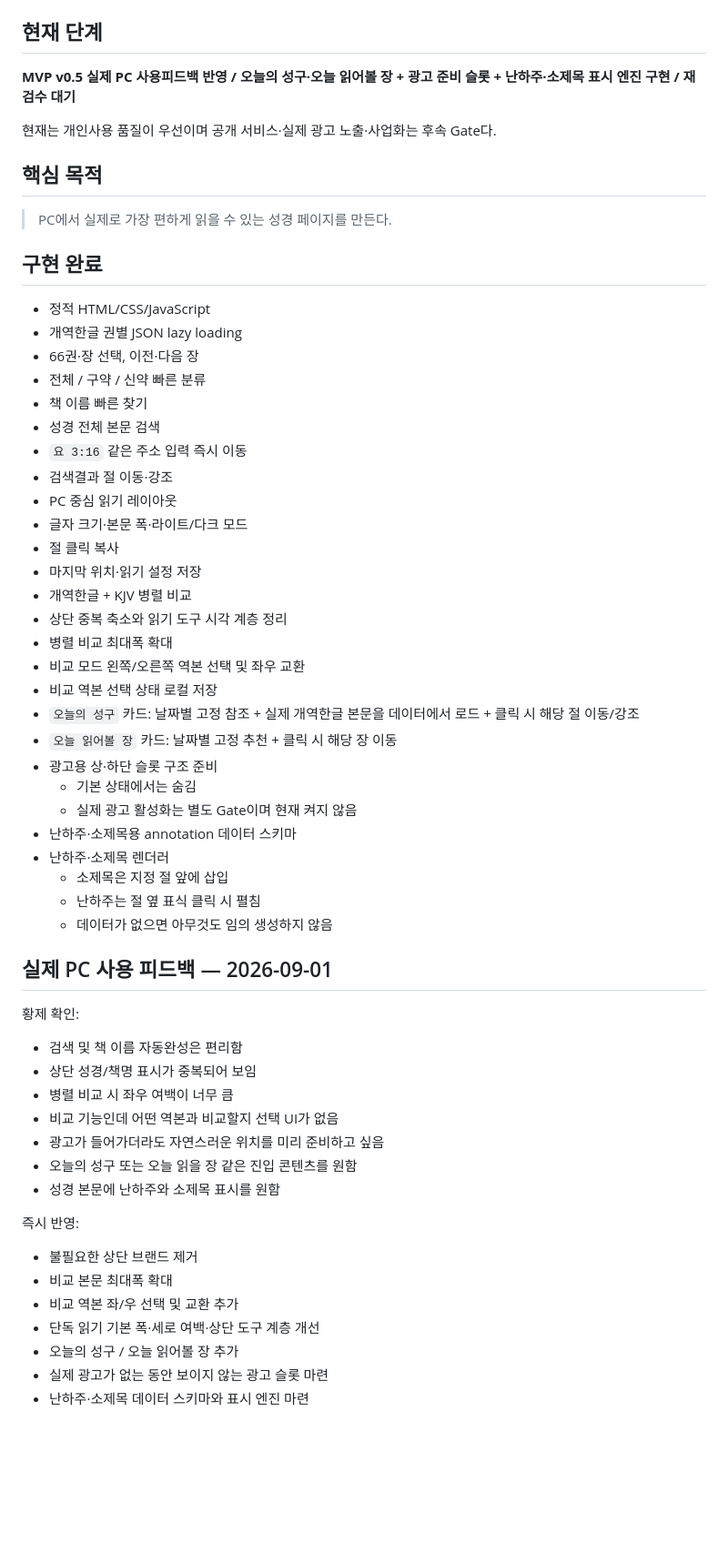
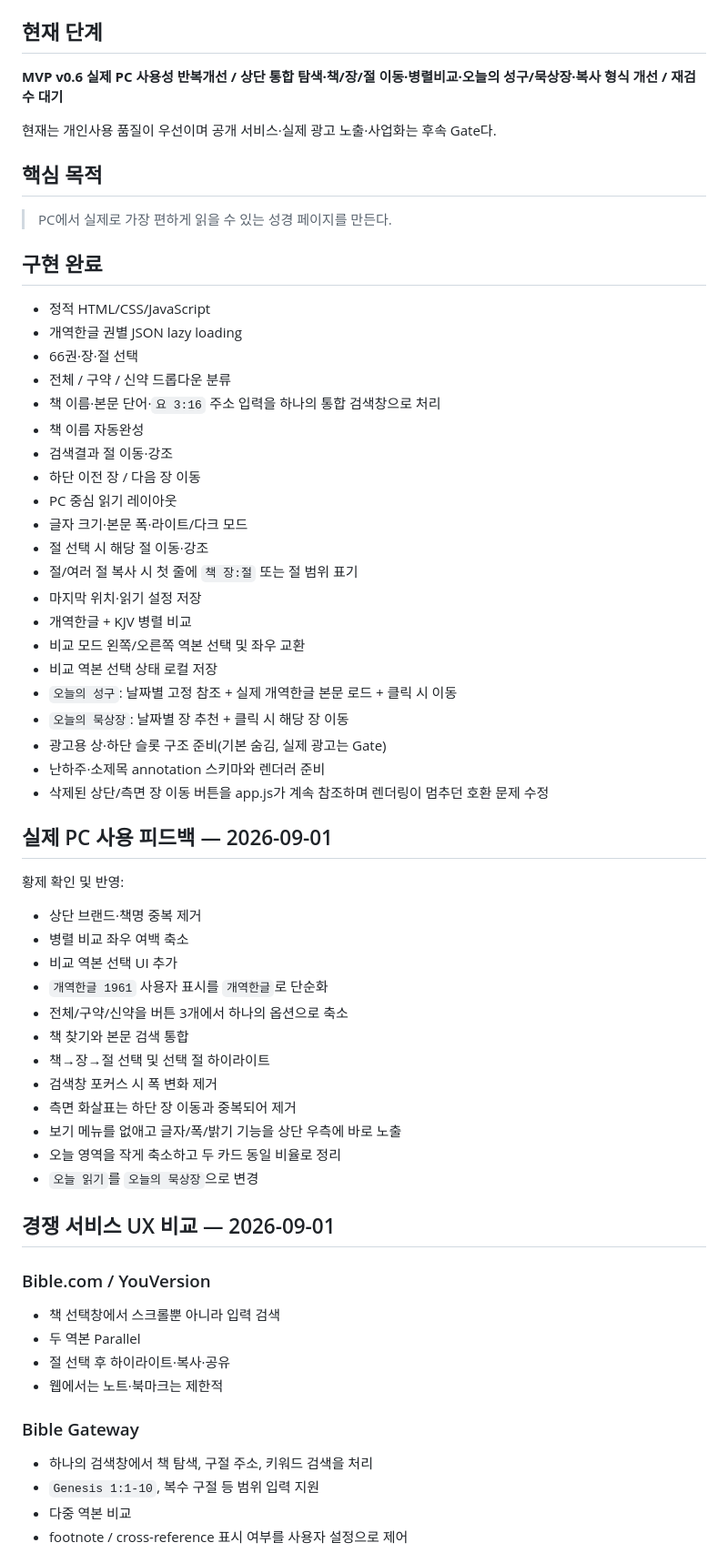
Before and after one commit to gsh4124-cyber/bible-reader, a Markdown page: PROJECT_STATUS.md, the part around one of its changes. Shown at 91% size. Rendered like a GitHub page; blank space fills up the shorter version.

```diff
--- a/PROJECT_STATUS.md
+++ b/PROJECT_STATUS.md
@@ -8,7 +8,7 @@
 
 ## 현재 단계
 
-**MVP v0.5 실제 PC 사용피드백 반영 / 오늘의 성구·오늘 읽어볼 장 + 광고 준비 슬롯 + 난하주·소제목 표시 엔진 구현 / 재검수 대기**
+**MVP v0.6 실제 PC 사용성 반복개선 / 상단 통합 탐색·책/장/절 이동·병렬비교·오늘의 성구/묵상장·복사 형식 개선 / 재검수 대기**
 
 현재는 개인사용 품질이 우선이며 공개 서비스·실제 광고 노출·사업화는 후속 Gate다.
 
@@ -20,48 +20,53 @@
 
 - 정적 HTML/CSS/JavaScript
 - 개역한글 권별 JSON lazy loading
-- 66권·장 선택, 이전·다음 장
-- 전체 / 구약 / 신약 빠른 분류
-- 책 이름 빠른 찾기
-- 성경 전체 본문 검색
-- `요 3:16` 같은 주소 입력 즉시 이동
+- 66권·장·절 선택
+- 전체 / 구약 / 신약 드롭다운 분류
+- 책 이름·본문 단어·`요 3:16` 주소 입력을 하나의 통합 검색창으로 처리
+- 책 이름 자동완성
 - 검색결과 절 이동·강조
+- 하단 이전 장 / 다음 장 이동
 - PC 중심 읽기 레이아웃
 - 글자 크기·본문 폭·라이트/다크 모드
-- 절 클릭 복사
+- 절 선택 시 해당 절 이동·강조
+- 절/여러 절 복사 시 첫 줄에 `책 장:절` 또는 절 범위 표기
 - 마지막 위치·읽기 설정 저장
 - 개역한글 + KJV 병렬 비교
-- 상단 중복 축소와 읽기 도구 시각 계층 정리
-- 병렬 비교 최대폭 확대
 - 비교 모드 왼쪽/오른쪽 역본 선택 및 좌우 교환
 - 비교 역본 선택 상태 로컬 저장
-- `오늘의 성구` 카드: 날짜별 고정 참조 + 실제 개역한글 본문을 데이터에서 로드 + 클릭 시 해당 절 이동/강조
-- `오늘 읽어볼 장` 카드: 날짜별 고정 추천 + 클릭 시 해당 장 이동
-- 광고용 상·하단 슬롯 구조 준비
-  - 기본 상태에서는 숨김
-  - 실제 광고 활성화는 별도 Gate이며 현재 켜지 않음
-- 난하주·소제목용 annotation 데이터 스키마
-- 난하주·소제목 렌더러
-  - 소제목은 지정 절 앞에 삽입
-  - 난하주는 절 옆 표식 클릭 시 펼침
-  - 데이터가 없으면 아무것도 임의 생성하지 않음
+- `오늘의 성구`: 날짜별 고정 참조 + 실제 개역한글 본문 로드 + 클릭 시 이동
+- `오늘의 묵상장`: 날짜별 장 추천 + 클릭 시 해당 장 이동
+- 광고용 상·하단 슬롯 구조 준비(기본 숨김, 실제 광고는 Gate)
+- 난하주·소제목 annotation 스키마와 렌더러 준비
+- 삭제된 상단/측면 장 이동 버튼을 app.js가 계속 참조하며 렌더링이 멈추던 호환 문제 수정
 
 ## 실제 PC 사용 피드백 — 2026-09-01
 
-황제 확인:
-- 검색 및 책 이름 자동완성은 편리함
-- 상단 성경/책명 표시가 중복되어 보임
-- 병렬 비교 시 좌우 여백이 너무 큼
-- 비교 기능인데 어떤 역본과 비교할지 선택 UI가 없음
-- 광고가 들어가더라도 자연스러운 위치를 미리 준비하고 싶음
-- 오늘의 성구 또는 오늘 읽을 장 같은 진입 콘텐츠를 원함
-- 성경 본문에 난하주와 소제목 표시를 원함
+황제 확인 및 반영:
+- 상단 브랜드·책명 중복 제거
+- 병렬 비교 좌우 여백 축소
+- 비교 역본 선택 UI 추가
+- `개역한글 1961` 사용자 표시를 `개역한글`로 단순화
+- 전체/구약/신약을 버튼 3개에서 하나의 옵션으로 축소
+- 책 찾기와 본문 검색 통합
+- 책→장→절 선택 및 선택 절 하이라이트
+- 검색창 포커스 시 폭 변화 제거
+- 측면 화살표는 하단 장 이동과 중복되어 제거
+- 보기 메뉴를 없애고 글자/폭/밝기 기능을 상단 우측에 바로 노출
+- 오늘 영역을 작게 축소하고 두 카드 동일 비율로 정리
+- `오늘 읽기`를 `오늘의 묵상장`으로 변경
 
-즉시 반영:
-- 불필요한 상단 브랜드 제거
-- 비교 본문 최대폭 확대
-- 비교 역본 좌/우 선택 및 교환 추가
-- 단독 읽기 기본 폭·세로 여백·상단 도구 계층 개선
-- 오늘의 성구 / 오늘 읽어볼 장 추가
-- 실제 광고가 없는 동안 보이지 않는 광고 슬롯 마련
-- 난하주·소제목 데이터 스키마와 표시 엔진 마련
+## 경쟁 서비스 UX 비교 — 2026-09-01
+
+### Bible.com / YouVersion
+- 책 선택창에서 스크롤뿐 아니라 입력 검색
+- 두 역본 Parallel
+- 절 선택 후 하이라이트·복사·공유
+- 웹에서는 노트·북마크는 제한적
+
+### Bible Gateway
+- 하나의 검색창에서 책 탐색, 구절 주소, 키워드 검색을 처리
+- `Genesis 1:1-10`, 복수 구절 등 범위 입력 지원
+- 다중 역본 비교
+- footnote / cross-reference 표시 여부를 사용자 설정으로 제어
+
```
Also changed, not shown: other parts of PROJECT_STATUS.md (+46 -24 lines).
